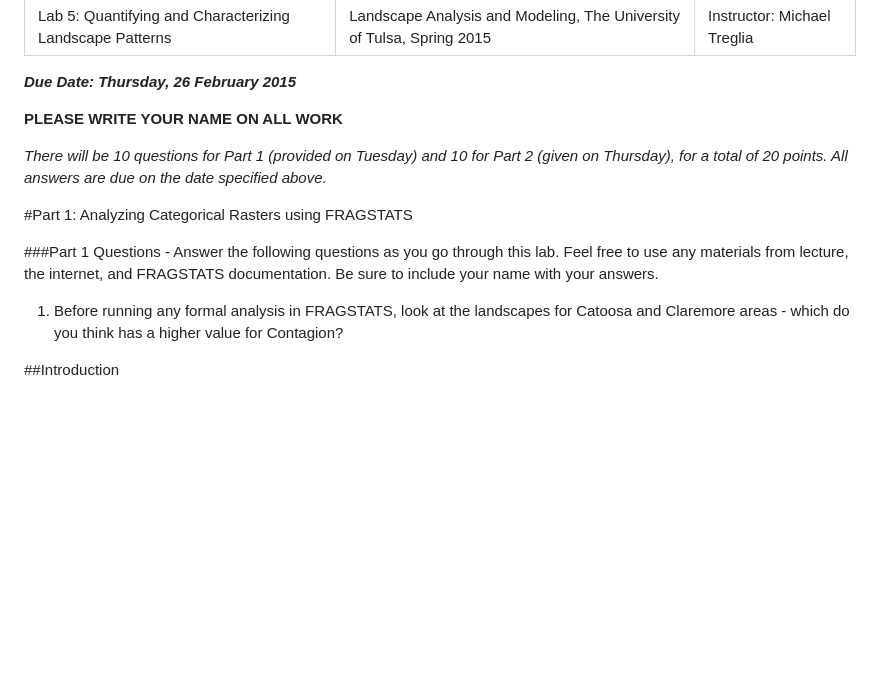
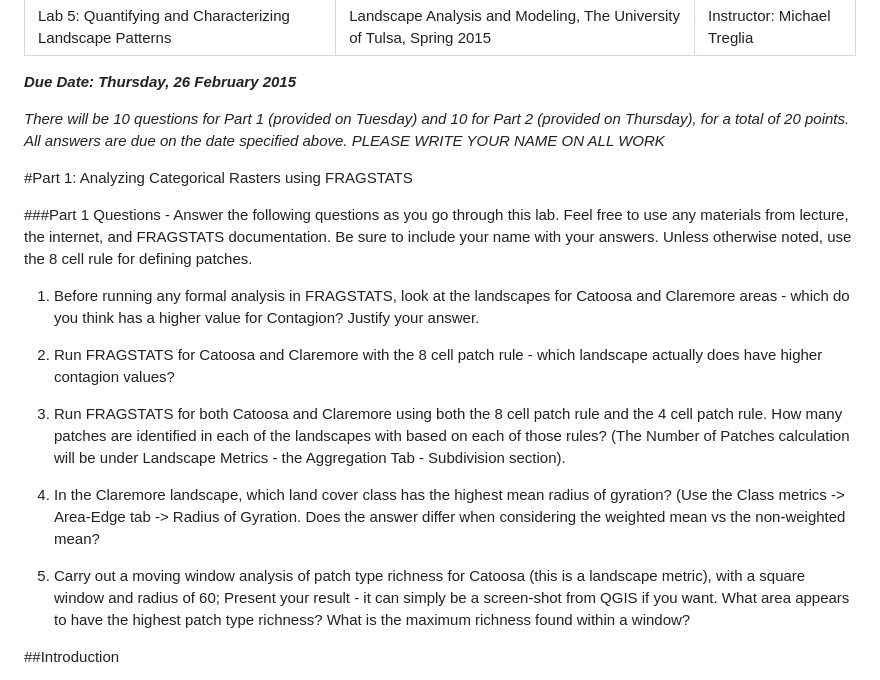
Before and after one commit to mltConsEcol/TU_LandscapeAnalysis_Documents, a Markdown page: Assignments/Lab5_Fragstats.md, the part around the change printed below. Rendered like a GitHub page; blank space fills up the shorter version.

Commit message:
Added materials to Lab 5

```diff
--- a/Assignments/Lab5_Fragstats.md
+++ b/Assignments/Lab5_Fragstats.md
@@ -9,17 +9,22 @@ author: "Instructor: Michael Treglia"
 ***Due Date: Thursday, 26 February 2015***
 
 
-**PLEASE WRITE YOUR NAME ON ALL WORK**
-
-
-*There will be 10 questions for Part 1 (provided on Tuesday) and 10 for Part 2 (given on Thursday), for a total of 20 points. All answers are due on the date specified above.*
+*There will be 10 questions for Part 1 (provided on Tuesday) and 10 for Part 2 (provided on Thursday), for a total of 20 points. All answers are due on the date specified above. PLEASE WRITE YOUR NAME ON ALL WORK*
 
 
 #Part 1: Analyzing Categorical Rasters using FRAGSTATS
 
-###Part 1 Questions - Answer the following questions as you go through this lab. Feel free to use any materials from lecture, the internet, and FRAGSTATS documentation. Be sure to include your name with your answers.
+###Part 1 Questions - Answer the following questions as you go through this lab. Feel free to use any materials from lecture, the internet, and FRAGSTATS documentation. Be sure to include your name with your answers. Unless otherwise noted, use the 8 cell rule for defining patches.
 
-1) Before running any formal analysis in FRAGSTATS, look at the landscapes for Catoosa and Claremore areas - which do you think has a higher value for Contagion?
+1) Before running any formal analysis in FRAGSTATS, look at the landscapes for Catoosa and Claremore areas - which do you think has a higher value for Contagion? Justify your answer.
+
+2) Run FRAGSTATS for Catoosa and Claremore with the 8 cell patch rule - which landscape actually does have higher contagion values?
+
+2) Run FRAGSTATS for both Catoosa and Claremore using both the 8 cell patch rule and the 4 cell patch rule. How many patches are identified in each of the landscapes with based on each of those rules? (The Number of Patches calculation will be under Landscape Metrics - the Aggregation Tab - Subdivision section).
+
+3) In the Claremore landscape, which land cover class has the highest mean radius of gyration? (Use the Class metrics -> Area-Edge tab -> Radius of Gyration. Does the answer differ when considering the weighted mean vs the non-weighted mean?
+
+4) Carry out a moving window analysis of patch type richness for Catoosa (this is a landscape metric), with a square window and radius of 60; Present your result - it can simply be a screen-shot from QGIS if you want. What area appears to have the highest patch type richness? What is the maximum richness found within a window?
 
 
 
```
Also changed, not shown: other parts of Assignments/Lab5_Fragstats.md (+37 -3 lines), Assignments/Images/Fragstats_ResultsIcon.png (added), 1 other file.
